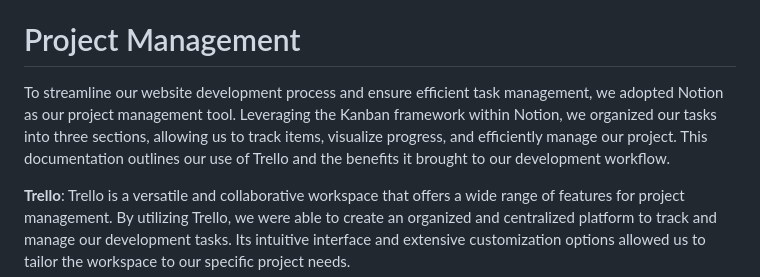
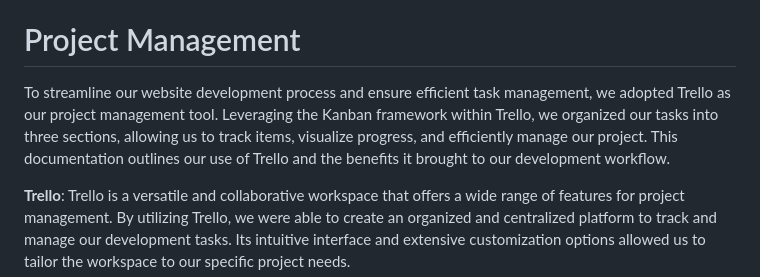
Before and after one commit to tcgename/PB-Group4, a Markdown page: README.md, the part around the change. GitHub-like rendering.

```diff
--- a/README.md
+++ b/README.md
@@ -84,7 +84,7 @@ Efficient communication and seamless project management are paramount for the su
 In comparison, Amazon Web Services (AWS) is a subsidiary of Amazon providing on-demand cloud computing platforms and APIs to individuals, companies, and governments, on a metered pay-as-you-go basis. AWS offers a more comprehensive set of services and solutions, including computing power, storage options, and networking capabilities, catering to a broader range of business needs from small startups to large enterprises. Unlike SiteGround, AWS is not solely focused on web hosting; it’s a more complex and flexible cloud service platform that offers a wider variety of infrastructure services. This complexity, however, can make AWS less user-friendly for beginners or those with limited technical expertise. In terms of pricing, AWS's pay-as-you-go model can be more cost-effective for scalable and high-traffic projects, while SiteGround offers straightforward fixed pricing plans, which might be more predictable and easier to manage for smaller projects or fixed-budget scenarios.
 
 # Project Management
-To streamline our website development process and ensure efficient task management, we adopted Notion as our project management tool. Leveraging the Kanban framework within Notion, we organized our tasks into three sections, allowing us to track items, visualize progress, and efficiently manage our project. This documentation outlines our use of Trello and the benefits it brought to our development workflow.
+To streamline our website development process and ensure efficient task management, we adopted Trello as our project management tool. Leveraging the Kanban framework within Trello, we organized our tasks into three sections, allowing us to track items, visualize progress, and efficiently manage our project. This documentation outlines our use of Trello and the benefits it brought to our development workflow.
 
 **Trello**: Trello is a versatile and collaborative workspace that offers a wide range of features for project management. By utilizing Trello, we were able to create an organized and centralized platform to track and manage our development tasks. Its intuitive interface and extensive customization options allowed us to tailor the workspace to our specific project needs.
 
```
